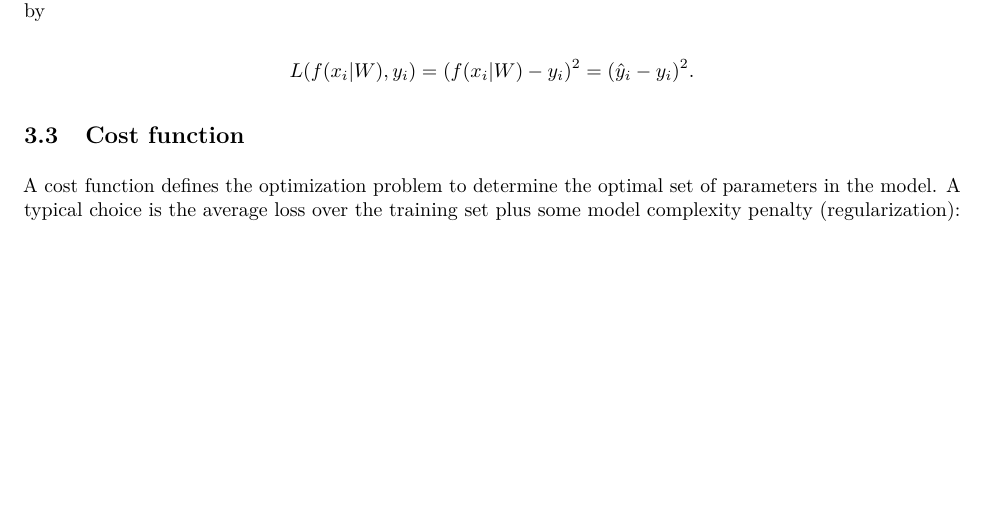
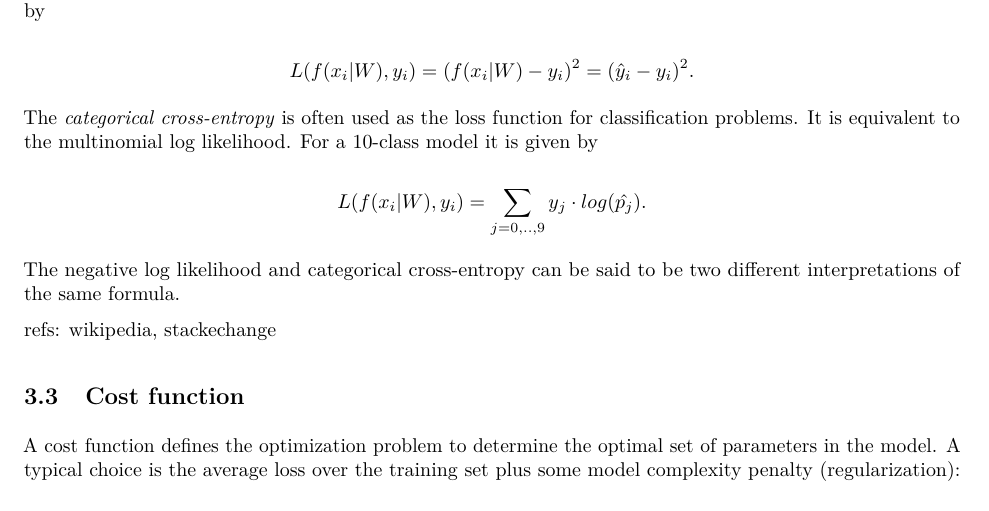
Before and after one commit to TuomoNieminen/casi, an R Markdown document (day5/lecture_notes.Rmd): part of page 3 of 4, cut so that both start at the same text, the shorter picture padded with empty space. The pictures show the output file day5/lecture_notes.pdf that the author committed with the source.

Commit message:
add categorical cross-entropy part

```diff
--- a/day5/lecture_notes.Rmd
+++ b/day5/lecture_notes.Rmd
@@ -97,6 +97,19 @@ A neural network model is a hierarchical function $f(x; W)$ of the feature vecto
 
 $$L(f(x_i | W), y_i) = (f(x_i | W) - y_i)^2 = (\hat{y}_i - y_i)^2.$$
 
+
+The *categorical cross-entropy* is often used as the loss function for classification problems. It is equivalent to the multinomial log likelihood. For a 10-class model it is given by
+
+$$
+L(f(x_i | W), y_i) = \sum_{j = 0, .., 9}y_j \cdot log (\hat{p_j}).
+$$
+
+The negative log likelihood and categorical cross-entropy can be said to be two different interpretations of the same formula.
+
+refs:
+[wikipedia](https://en.wikipedia.org/wiki/Cross_entropy#Cross-entropy_error_function_and_logistic_regression),
+[stackechange](https://stats.stackexchange.com/questions/198038/cross-entropy-or-log-likelihood-in-output-layer)
+
 ## Cost function
 
 A cost function defines the optimization problem to determine the optimal set of parameters in the model. A typical choice is the average loss over the training set plus some model complexity penalty (regularization):
```
Also changed, not shown: day5/lecture_notes.pdf.
